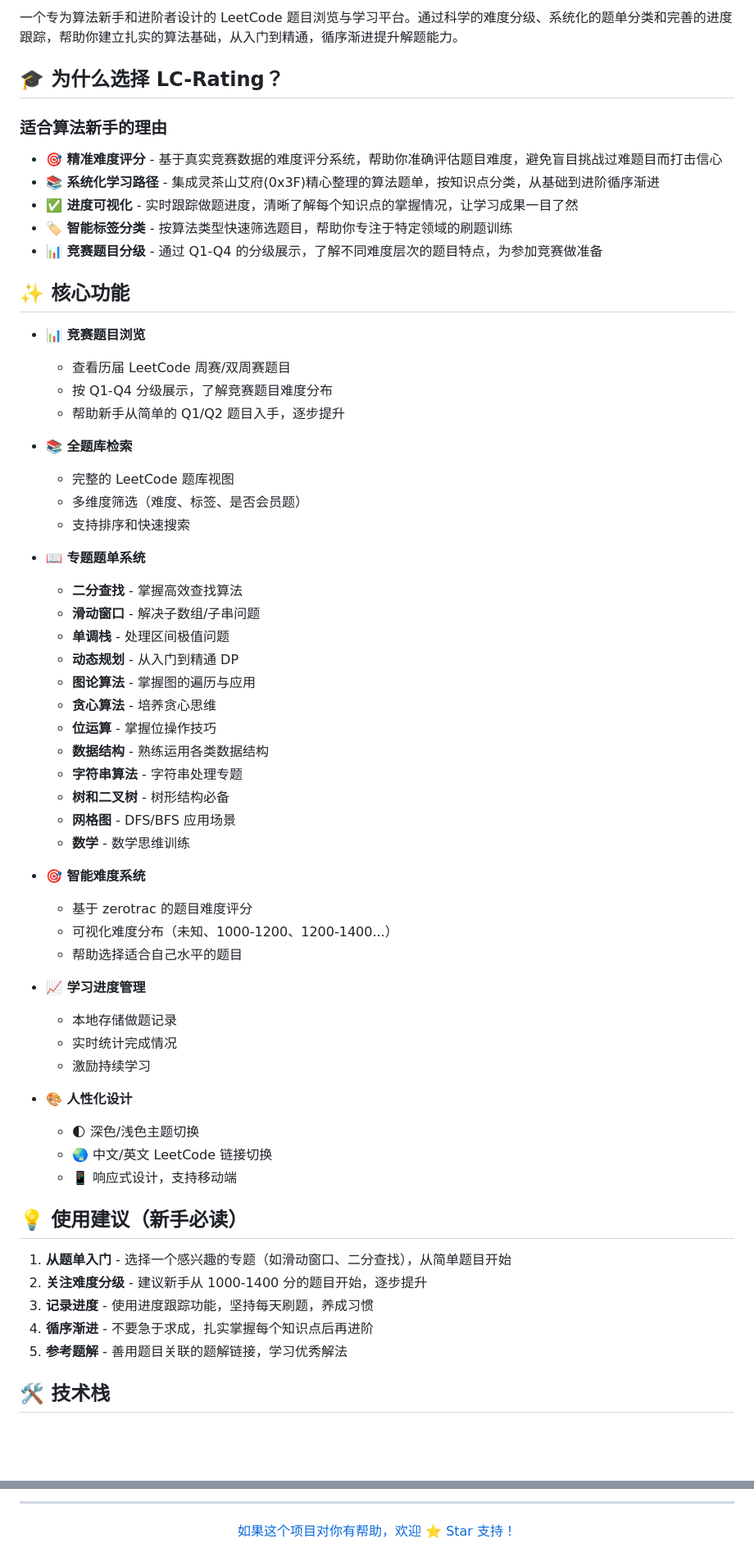
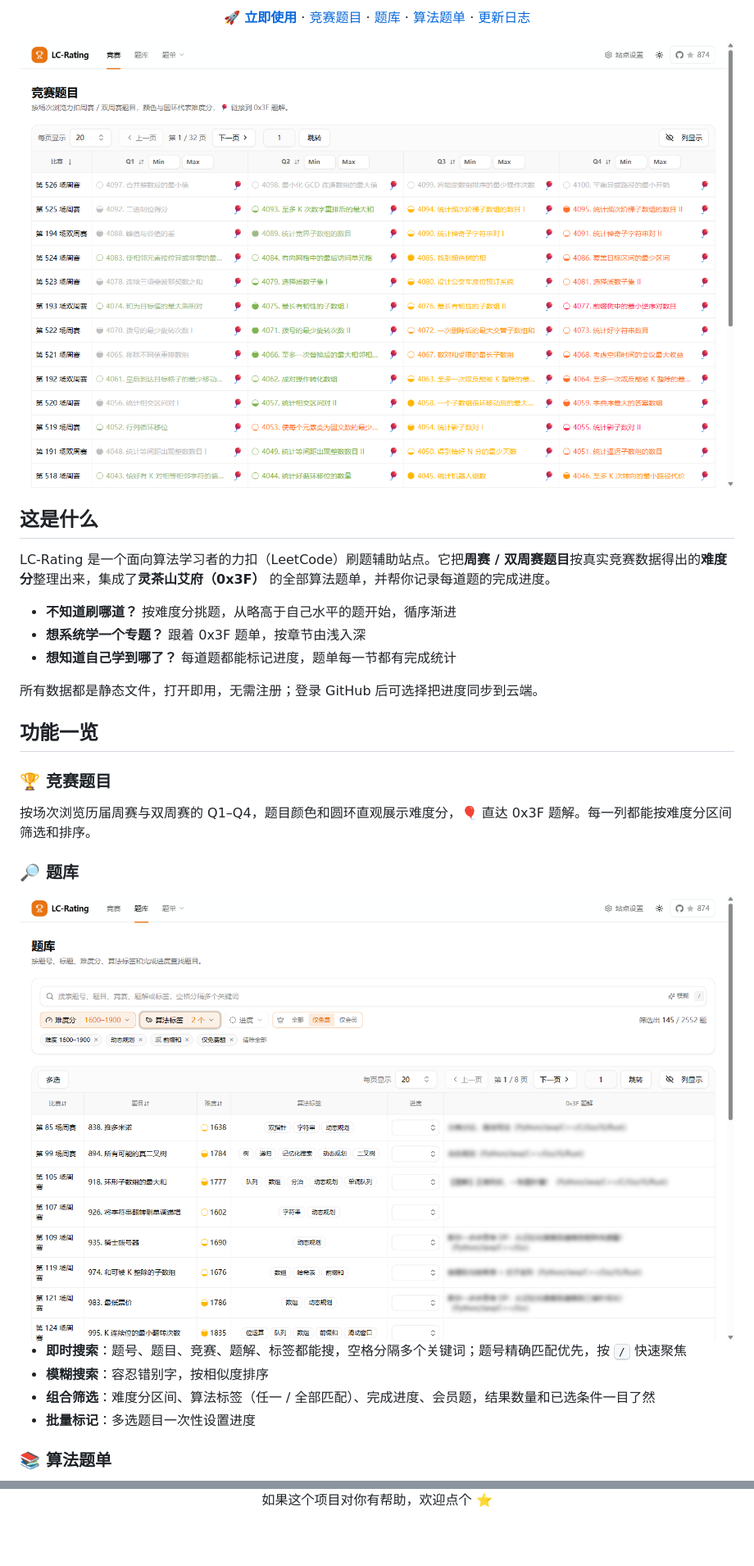
Before and after one commit to huxulm/lc-rating, a Markdown page: README.md, 2 parts joined by grey strips. Shown at 82% size. Drawn GitHub-style; pictures changed too: docs/screenshots/contest.png (added), docs/screenshots/problemset.png (added); blank space fills up the shorter version.

```diff
--- a/README.md
+++ b/README.md
@@ -16,64 +11,34 @@
 
-一个专为算法新手和进阶者设计的 LeetCode 题目浏览与学习平台。通过科学的难度分级、系统化的题单分类和完善的进度跟踪，帮助你建立扎实的算法基础，从入门到精通，循序渐进提升解题能力。
+[**🚀 立即使用**](https://huxulm.github.io/lc-rating/) · [竞赛题目](https://huxulm.github.io/lc-rating/contest/) · [题库](https://huxulm.github.io/lc-rating/problemset/) · [算法题单](https://huxulm.github.io/lc-rating/studyplan/sliding_window/) · [更新日志](https://github.com/huxulm/lc-rating/releases)
 
-## 🎓 为什么选择 LC-Rating？
+<img src="docs/screenshots/contest.png" alt="竞赛题目" width="900" />
 
-### 适合算法新手的理由
+</div>
 
-- **🎯 精准难度评分** - 基于真实竞赛数据的难度评分系统，帮助你准确评估题目难度，避免盲目挑战过难题目而打击信心
-- **📚 系统化学习路径** - 集成灵茶山艾府(0x3F)精心整理的算法题单，按知识点分类，从基础到进阶循序渐进
-- **✅ 进度可视化** - 实时跟踪做题进度，清晰了解每个知识点的掌握情况，让学习成果一目了然
-- **🏷️ 智能标签分类** - 按算法类型快速筛选题目，帮助你专注于特定领域的刷题训练
-- **📊 竞赛题目分级** - 通过 Q1-Q4 的分级展示，了解不同难度层次的题目特点，为参加竞赛做准备
+## 这是什么
 
-## ✨ 核心功能
+LC-Rating 是一个面向算法学习者的力扣（LeetCode）刷题辅助站点。它把**周赛 / 双周赛题目**按真实竞赛数据得出的**难度分**整理出来，集成了**灵茶山艾府（0x3F）** 的全部算法题单，并帮你记录每道题的完成进度。
 
-- **📊 竞赛题目浏览**
-  - 查看历届 LeetCode 周赛/双周赛题目
-  - 按 Q1-Q4 分级展示，了解竞赛题目难度分布
-  - 帮助新手从简单的 Q1/Q2 题目入手，逐步提升
+- **不知道刷哪道？** 按难度分挑题，从略高于自己水平的题开始，循序渐进
+- **想系统学一个专题？** 跟着 0x3F 题单，按章节由浅入深
+- **想知道自己学到哪了？** 每道题都能标记进度，题单每一节都有完成统计
 
-- **📚 全题库检索**
-  - 完整的 LeetCode 题库视图
-  - 多维度筛选（难度、标签、是否会员题）
-  - 支持排序和快速搜索
+所有数据都是静态文件，打开即用，无需注册；登录 GitHub 后可选择把进度同步到云端。
 
-- **📖 专题题单系统**
-  - **二分查找** - 掌握高效查找算法
-  - **滑动窗口** - 解决子数组/子串问题
-  - **单调栈** - 处理区间极值问题
-  - **动态规划** - 从入门到精通 DP
-  - **图论算法** - 掌握图的遍历与应用
-  - **贪心算法** - 培养贪心思维
-  - **位运算** - 掌握位操作技巧
-  - **数据结构** - 熟练运用各类数据结构
-  - **字符串算法** - 字符串处理专题
-  - **树和二叉树** - 树形结构必备
-  - **网格图** - DFS/BFS 应用场景
-  - **数学** - 数学思维训练
+## 功能一览
 
-- **🎯 智能难度系统**
-  - 基于 zerotrac 的题目难度评分
-  - 可视化难度分布（未知、1000-1200、1200-1400...）
-  - 帮助选择适合自己水平的题目
+### 🏆 竞赛题目
 
-- **📈 学习进度管理**
-  - 本地存储做题记录
-  - 实时统计完成情况
-  - 激励持续学习
+按场次浏览历届周赛与双周赛的 Q1–Q4，题目颜色和圆环直观展示难度分，🎈 直达 0x3F 题解。每一列都能按难度分区间筛选和排序。
 
-- **🎨 人性化设计**
-  - 🌓 深色/浅色主题切换
-  - 🌏 中文/英文 LeetCode 链接切换
-  - 📱 响应式设计，支持移动端
+### 🔎 题库
 
-## 💡 使用建议（新手必读）
+<img src="docs/screenshots/problemset.png" alt="题库搜索与筛选" width="900" />
 
-1. **从题单入门** - 选择一个感兴趣的专题（如滑动窗口、二分查找），从简单题目开始
-2. **关注难度分级** - 建议新手从 1000-1400 分的题目开始，逐步提升
-3. **记录进度** - 使用进度跟踪功能，坚持每天刷题，养成习惯
-4. **循序渐进** - 不要急于求成，扎实掌握每个知识点后再进阶
-5. **参考题解** - 善用题目关联的题解链接，学习优秀解法
+- **即时搜索**：题号、题目、竞赛、题解、标签都能搜，空格分隔多个关键词；题号精确匹配优先，按 <kbd>/</kbd> 快速聚焦
+- **模糊搜索**：容忍错别字，按相似度排序
+- **组合筛选**：难度分区间、算法标签（任一 / 全部匹配）、完成进度、会员题，结果数量和已选条件一目了然
+- **批量标记**：多选题目一次性设置进度
 
-## 🛠️ 技术栈
+### 📚 算法题单
 
@@ -219,10 +173,6 @@ pnpm test                            # 解析器单元测试
   </picture>
 </a>
 
----
+如果这个项目对你有帮助，欢迎点个 ⭐️
 
-<p align="center">
-  <a href="https://github.com/huxulm/lc-rating/stargazers">
-    如果这个项目对你有帮助，欢迎 ⭐️ Star 支持！
-  </a>
-</p>
+</div>
```
Also changed, not shown: other parts of README.md (+94 -110 lines), docs/screenshots/studyplan.png (added).
